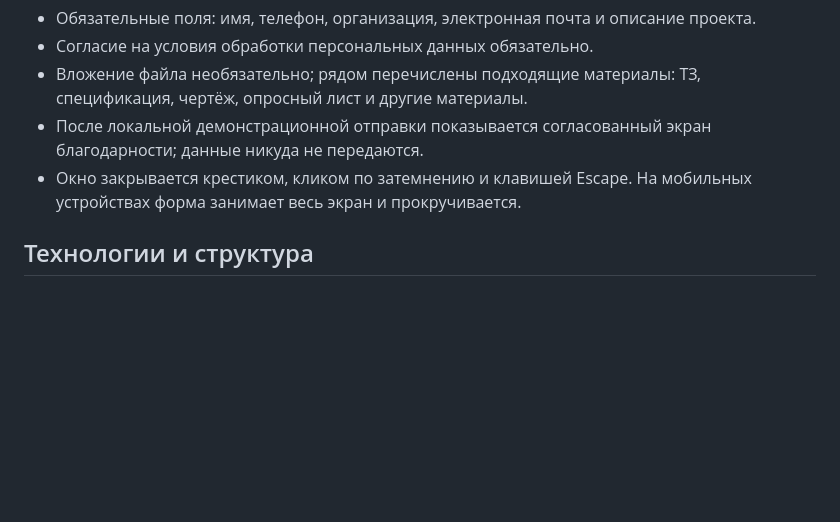
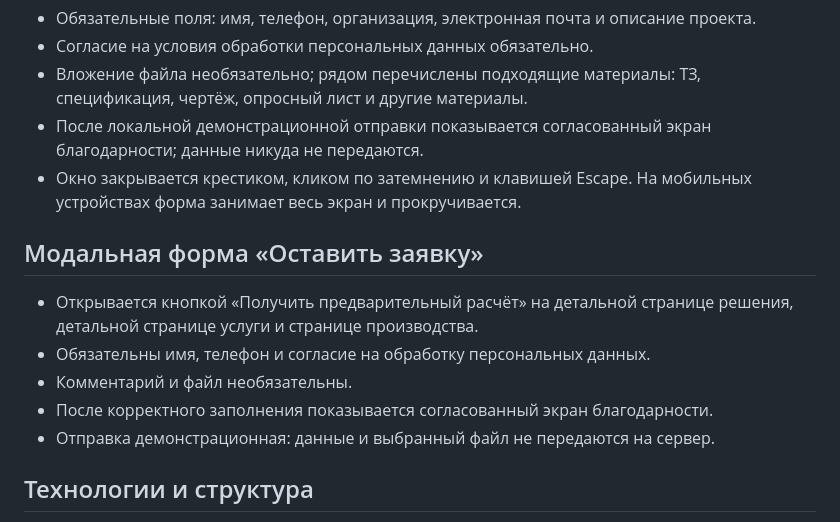
Before and after one commit to kcska18051-crypto/EMCOM_2.0, a Markdown page: PROJECT.md, the part around the change. Drawn GitHub-style; blank space fills up the shorter version.

Commit message:
docs: describe application modal

```diff
--- a/PROJECT.md
+++ b/PROJECT.md
@@ -49,6 +49,14 @@
 - После локальной демонстрационной отправки показывается согласованный экран благодарности; данные никуда не передаются.
 - Окно закрывается крестиком, кликом по затемнению и клавишей Escape. На мобильных устройствах форма занимает весь экран и прокручивается.
 
+## Модальная форма «Оставить заявку»
+
+- Открывается кнопкой «Получить предварительный расчёт» на детальной странице решения, детальной странице услуги и странице производства.
+- Обязательны имя, телефон и согласие на обработку персональных данных.
+- Комментарий и файл необязательны.
+- После корректного заполнения показывается согласованный экран благодарности.
+- Отправка демонстрационная: данные и выбранный файл не передаются на сервер.
+
 ## Технологии и структура
 
 - HTML5, CSS Grid/Flexbox и небольшой JavaScript для шапки.
```
